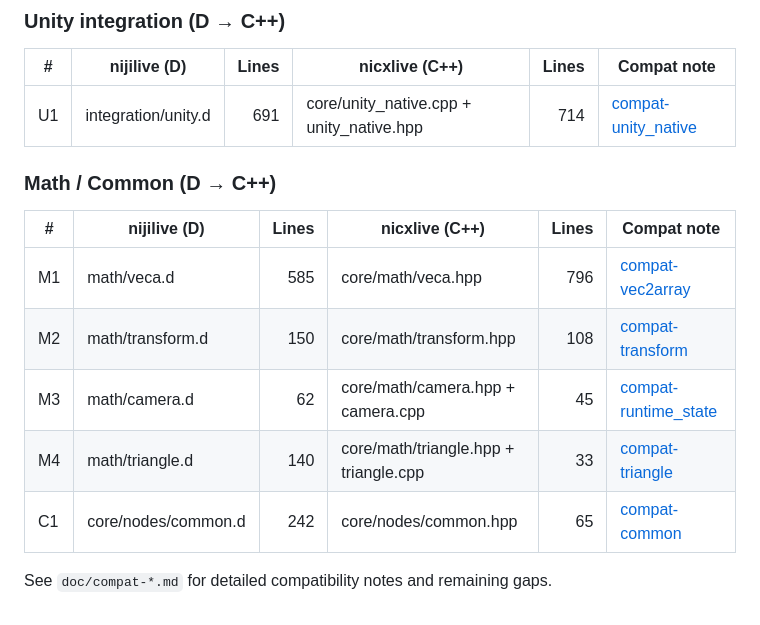
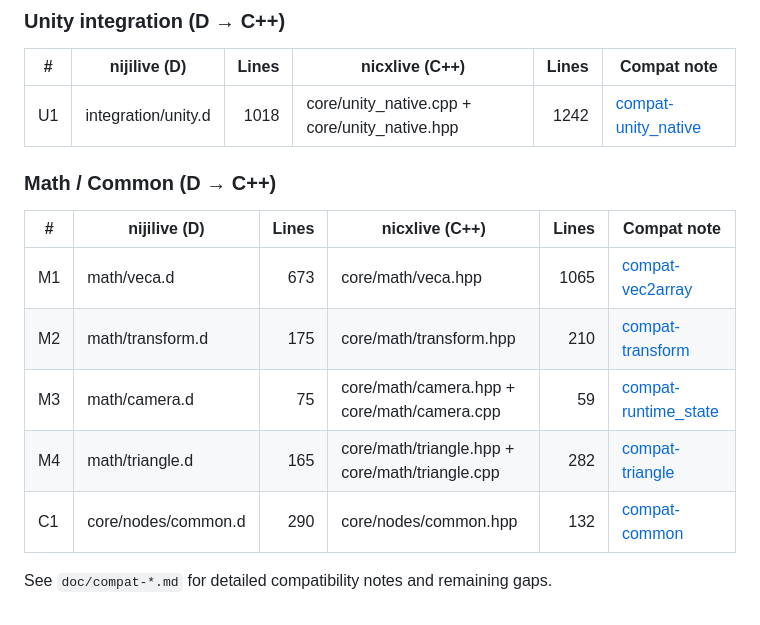
Before and after one commit to nijigenerate/nicxlive, a Markdown page: README.md, the part around one of its changes. Rendered like a GitHub page.

Commit message:
Refresh D-to-C++ comparison table in README

```diff
--- a/README.md
+++ b/README.md
@@ -84,15 +84,15 @@ cmake --build build-wasm
 ### Unity integration (D → C++)
 | # | nijilive (D) | Lines | nicxlive (C++) | Lines | Compat note |
 | - | --- | ---:| --- | ---:| --- |
-| U1 | integration/unity.d | 691 | core/unity_native.cpp + unity_native.hpp | 714 | [compat-unity_native](doc/compat-unity_native.md) |
+| U1 | integration/unity.d | 1018 | core/unity_native.cpp + core/unity_native.hpp | 1242 | [compat-unity_native](doc/compat-unity_native.md) |
 
 ### Math / Common (D → C++)
 | # | nijilive (D) | Lines | nicxlive (C++) | Lines | Compat note |
 | - | --- | ---:| --- | ---:| --- |
-| M1 | math/veca.d | 585 | core/math/veca.hpp | 796 | [compat-vec2array](doc/compat-vec2array.md) |
-| M2 | math/transform.d | 150 | core/math/transform.hpp | 108 | [compat-transform](doc/compat-transform.md) |
-| M3 | math/camera.d | 62 | core/math/camera.hpp + camera.cpp | 45 | [compat-runtime_state](doc/compat-runtime_state.md) |
-| M4 | math/triangle.d | 140 | core/math/triangle.hpp + triangle.cpp | 33 | [compat-triangle](doc/compat-triangle.md) |
-| C1 | core/nodes/common.d | 242 | core/nodes/common.hpp | 65 | [compat-common](doc/compat-common.md) |
+| M1 | math/veca.d | 673 | core/math/veca.hpp | 1065 | [compat-vec2array](doc/compat-vec2array.md) |
+| M2 | math/transform.d | 175 | core/math/transform.hpp | 210 | [compat-transform](doc/compat-transform.md) |
+| M3 | math/camera.d | 75 | core/math/camera.hpp + core/math/camera.cpp | 59 | [compat-runtime_state](doc/compat-runtime_state.md) |
+| M4 | math/triangle.d | 165 | core/math/triangle.hpp + core/math/triangle.cpp | 282 | [compat-triangle](doc/compat-triangle.md) |
+| C1 | core/nodes/common.d | 290 | core/nodes/common.hpp | 132 | [compat-common](doc/compat-common.md) |
 
 See `doc/compat-*.md` for detailed compatibility notes and remaining gaps.
```
Also changed, not shown: other parts of README.md (+32 -32 lines).
